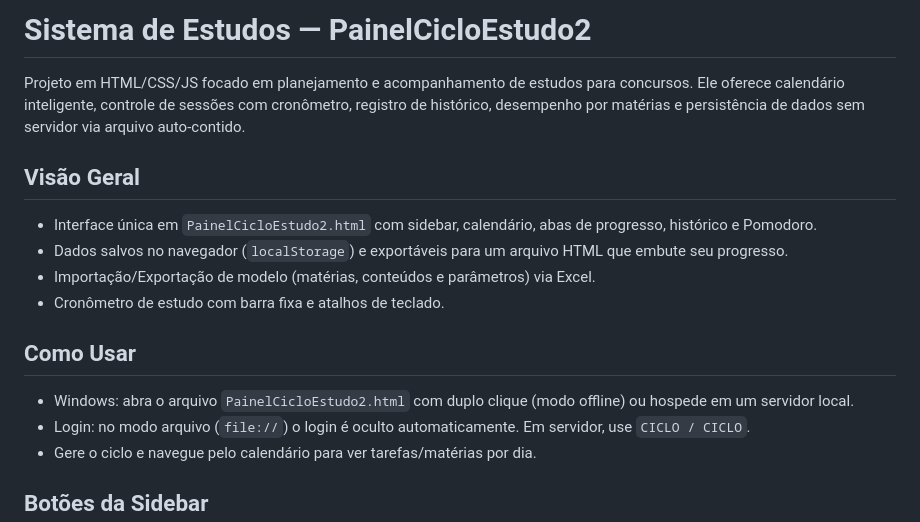
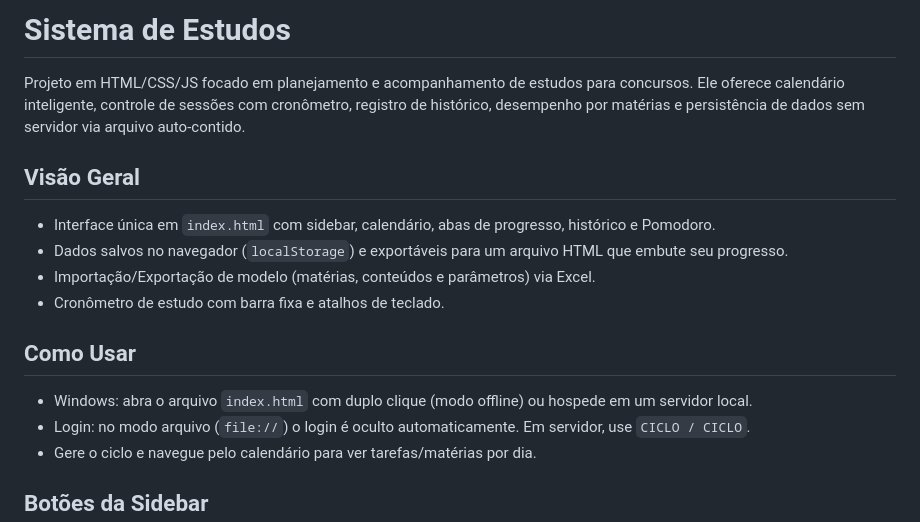
Before and after one commit to brandao160/estudo-fiscal, a Markdown page: README.md, the part around the change. GitHub-like rendering.

```diff
--- a/README.md
+++ b/README.md
@@ -1,15 +1,15 @@
-# Sistema de Estudos — PainelCicloEstudo2
+# Sistema de Estudos
 
 Projeto em HTML/CSS/JS focado em planejamento e acompanhamento de estudos para concursos. Ele oferece calendário inteligente, controle de sessões com cronômetro, registro de histórico, desempenho por matérias e persistência de dados sem servidor via arquivo auto-contido.
 
 ## Visão Geral
-- Interface única em `PainelCicloEstudo2.html` com sidebar, calendário, abas de progresso, histórico e Pomodoro.
+- Interface única em `index.html` com sidebar, calendário, abas de progresso, histórico e Pomodoro.
 - Dados salvos no navegador (`localStorage`) e exportáveis para um arquivo HTML que embute seu progresso.
 - Importação/Exportação de modelo (matérias, conteúdos e parâmetros) via Excel.
 - Cronômetro de estudo com barra fixa e atalhos de teclado.
 
 ## Como Usar
-- Windows: abra o arquivo `PainelCicloEstudo2.html` com duplo clique (modo offline) ou hospede em um servidor local.
+- Windows: abra o arquivo `index.html` com duplo clique (modo offline) ou hospede em um servidor local.
 - Login: no modo arquivo (`file://`) o login é oculto automaticamente. Em servidor, use `CICLO / CICLO`.
 - Gere o ciclo e navegue pelo calendário para ver tarefas/matérias por dia.
 
```
